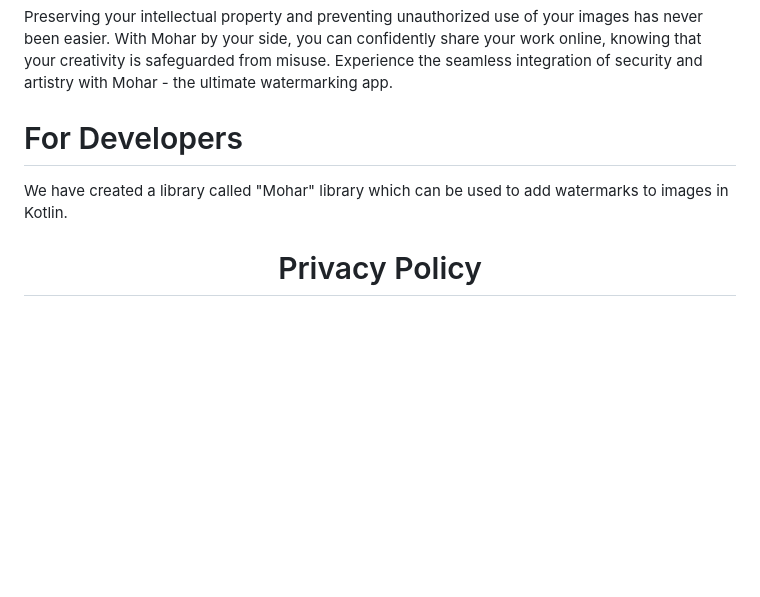
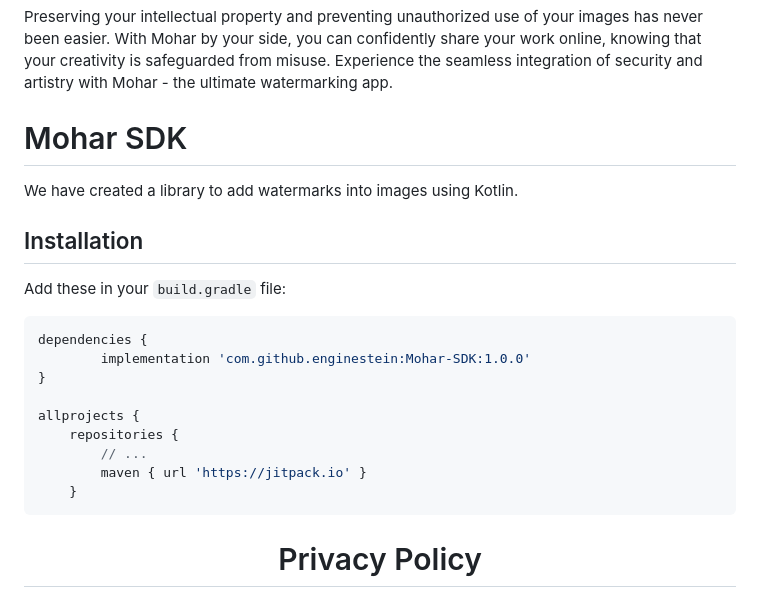
Before and after one commit to aryavartcreations/Mohar, a Markdown page: README.md, the part around the change. GitHub-like rendering; blank space fills up the shorter version.

````diff
--- a/README.md
+++ b/README.md
@@ -8,9 +8,26 @@ Moreover, the best part about Mohar is that it comes absolutely free of charge,
 
 Preserving your intellectual property and preventing unauthorized use of your images has never been easier. With Mohar by your side, you can confidently share your work online, knowing that your creativity is safeguarded from misuse. Experience the seamless integration of security and artistry with Mohar - the ultimate watermarking app.
 
-# For Developers
+# Mohar SDK
 
-We have created a library called "Mohar" library which can be used to add watermarks to images in Kotlin.
+We have created a library to add watermarks into images using Kotlin.
+
+## Installation
+
+Add these in your `build.gradle` file:
+
+```gradle
+dependencies {
+        implementation 'com.github.enginestein:Mohar-SDK:1.0.0'
+}
+
+allprojects {
+    repositories {
+        // ...
+        maven { url 'https://jitpack.io' }
+    }
+```
+
 
 <h1 align="center">Privacy Policy</h1>
 
````
